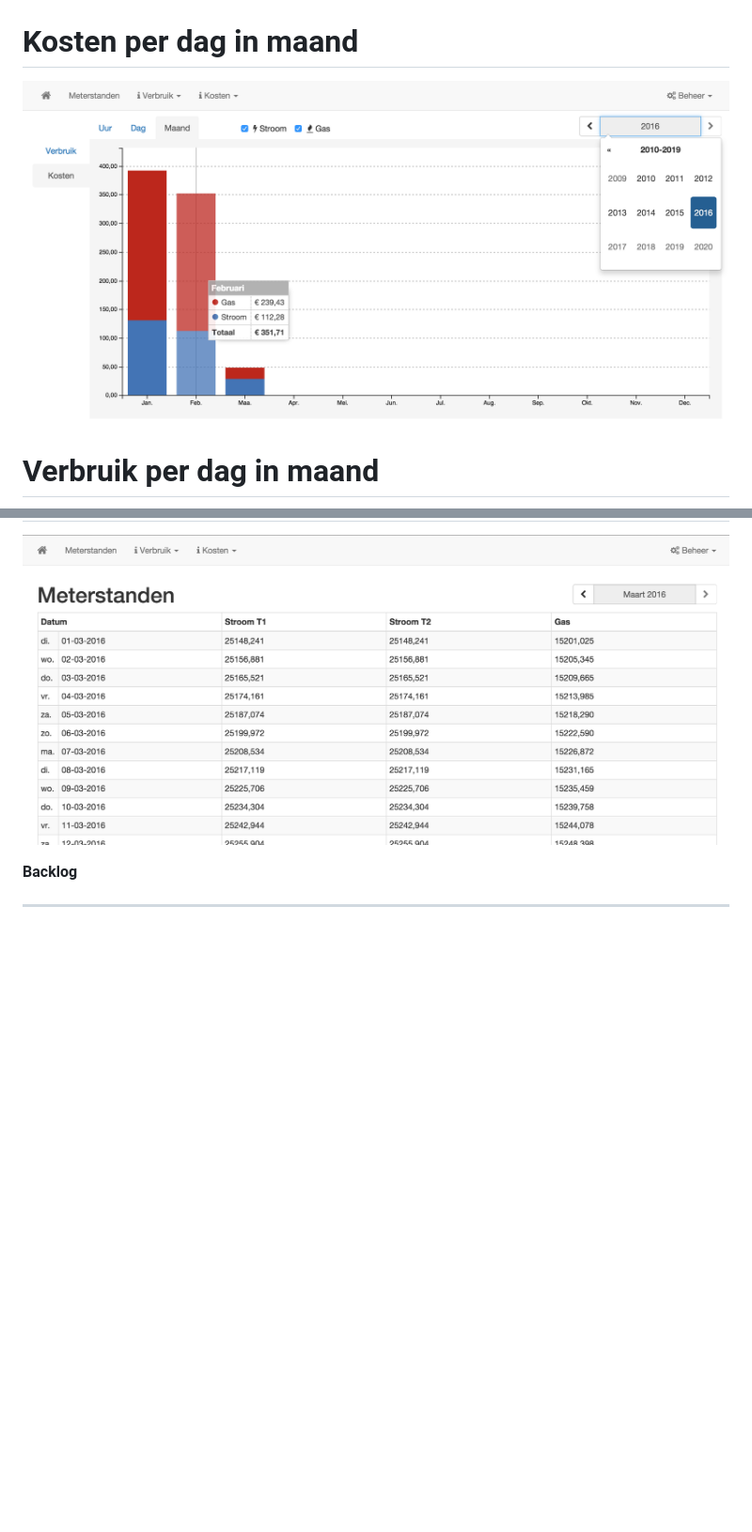
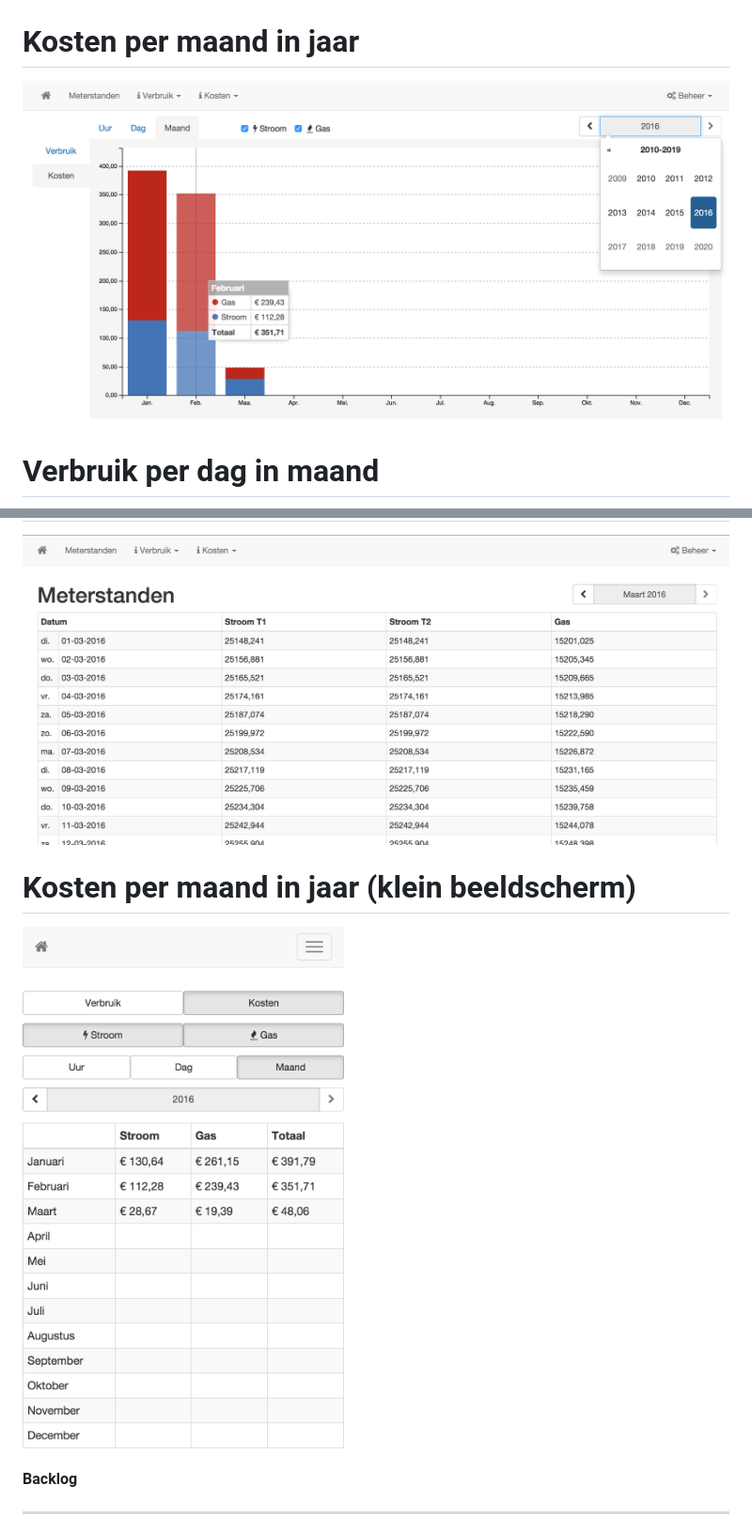
Before and after one commit to bassages/home-server, a Markdown page: README.md, 2 parts joined by grey strips. Shown: that part at 94% size. GitHub-like rendering; pictures changed too: screenshots/kosten-maand-xs.png (added); blank space fills up the shorter version.

Commit message:
Added some screenshots

```diff
--- a/README.md
+++ b/README.md
@@ -1,14 +1,18 @@
 # Actueel
 ![Alt text](screenshots/actueel-xl.png?raw=true "Actueel")
 
-# Kosten per dag in maand
-![Alt text](screenshots/kosten-maand-xl.png?raw=true "Kosten per dag in maand")
+# Kosten per maand in jaar
+![Alt text](screenshots/kosten-maand-xl.png?raw=true "Kosten per maand in jaar")
 
 # Verbruik per dag in maand
 ![Alt text](screenshots/verbruik-dag-xl.png?raw=true "Verbruik per dag in maand")
 
 # Meterstanden per dag
 ![Alt text](screenshots/meterstanden-xl.png?raw=true "Meterstanden per dag")
+
+# Kosten per maand in jaar (klein beeldscherm)
+![Alt text](screenshots/kosten-maand-xs.png?raw=true "Kosten per maand in jaar (xs)")
+
 
 **Backlog**
 
```
